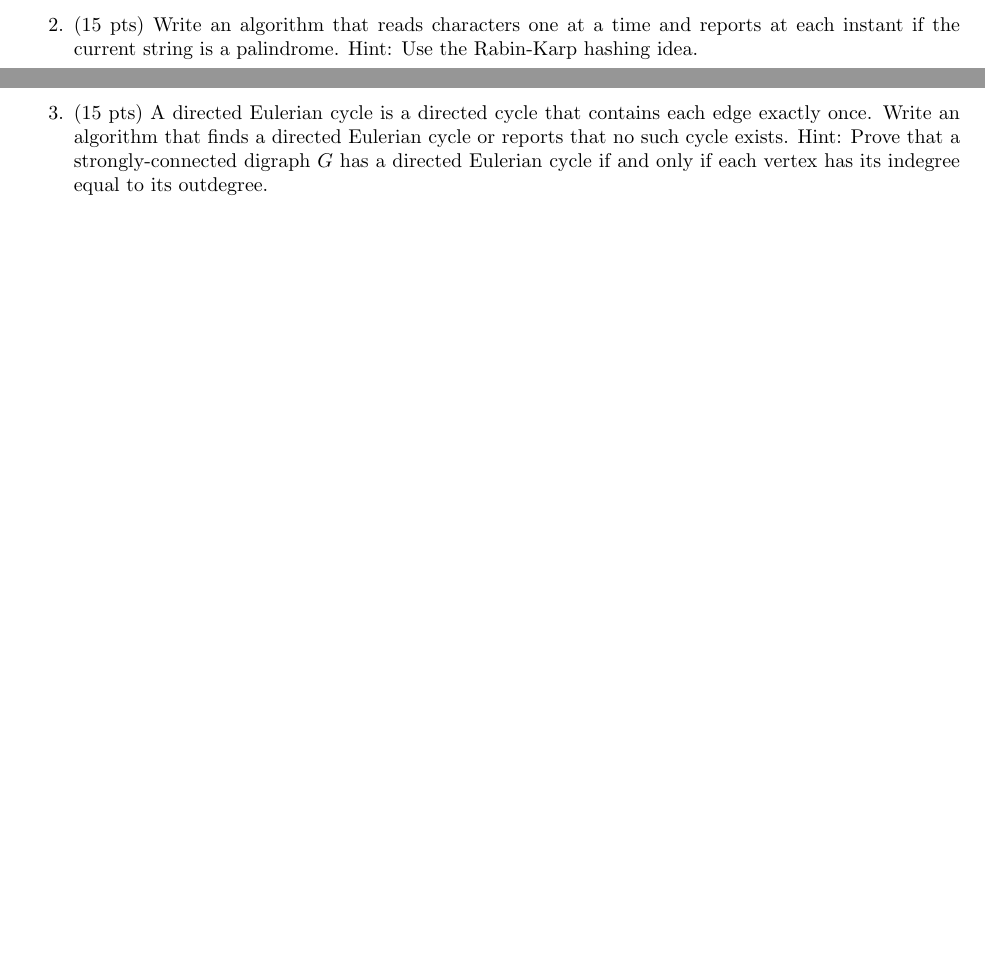
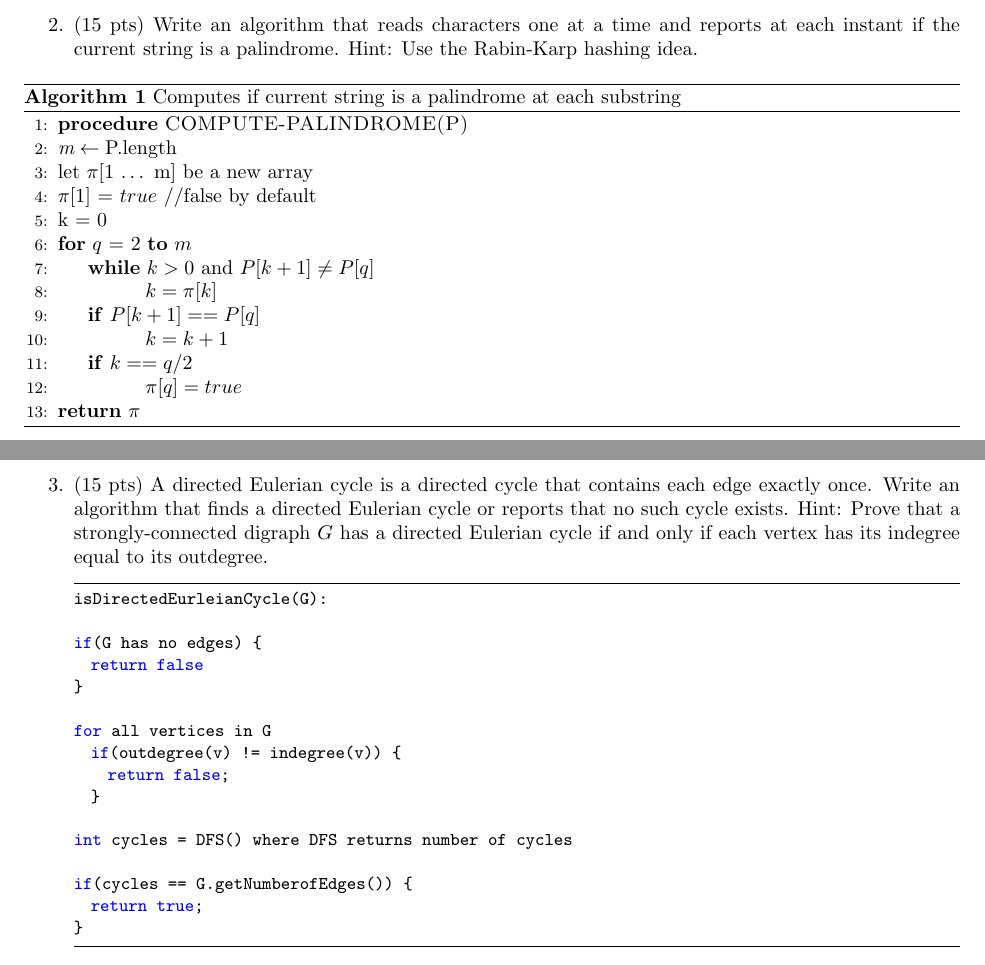
Before and after one commit to Renjuju/algorithms-repo, a LaTeX problem sheet (problemset4.tex): two parts of pages 3 and 4 of 8, joined at a grey line, cut so that both start at the same text, the shorter picture padded with empty space. Compiled offline with pdfLaTeX.

Commit message:
Problem 3 HW4 done

```diff
--- a/problemset4.tex
+++ b/problemset4.tex
@@ -50,10 +83,48 @@ $T=aaababaabaababaab\textcolor{red}{abbababbaaab}babab$
 
 \item (15 pts) Write an algorithm that reads characters one at a time and reports at each instant if the current string is a palindrome. Hint: Use the Rabin-Karp hashing idea.
 
+\begin{algorithm}
+\caption{Computes if current string is a palindrome at each substring}\label{euclid}
+\begin{algorithmic}[1]
+\Procedure{COMPUTE-PALINDROME(P)}{}
+\BState $\textit{m} \gets \text{P.length}$
+\BState let $\pi$[1\dotso m] be a new array
+\BState $\pi$[1] = $true$ //false by default
+\BState k = 0
+\BState \textbf{for}  $q$ = 2 \textbf{to} $m$
+\State \textbf{while} $k > 0$ and $P[k+1] \neq P[q]$
+\State \hspace{9mm} $k = \pi[k]$
+\State \textbf{if} $P[k+1] == P[q]$
+\State \hspace{9mm} $k = k + 1$
+\State \textbf{if}  $ k == q/2 $
+\State \hspace{9mm} $\pi[q] = true$
+\BState \textbf{return} $\pi$
+\EndProcedure
+\end{algorithmic}
+\end{algorithm}
+
+
 \newpage
 
 \item (15 pts) A directed Eulerian cycle is a directed cycle that contains each edge exactly once. Write an algorithm that finds a directed Eulerian cycle or reports that no such cycle exists. Hint: Prove that a strongly-connected digraph $G$ has a directed Eulerian cycle if and only if each vertex has its indegree equal to its outdegree.
+\begin{lstlisting}
+isDirectedEurleianCycle(G):
 
+if(G has no edges) {
+  return false
+}
+
+for all vertices in G
+  if(outdegree(v) != indegree(v)) {
+    return false;
+  }
+
+int cycles = DFS() where DFS returns number of cycles
+
+if(cycles == G.getNumberofEdges()) {
+  return true;
+}
+\end{lstlisting}
 \newpage
 
 \item (15 pts) Given a DAG and two vertices $v$ and $w$, find a shortest ancestral path between $v$ and $w$. An ancestral path between $v$ and $w$ is a common ancestor $x$ along with a shortest directed path from $v$ to $x$ and a shortest directed path from $w$ to $x$. A shortest ancestral path in the ancestral path whose total length is minimized. Warmup: Find a DAG where the shortest ancestral path goes to a common ancestor $x$ that is not LCA.
```
Also changed, not shown: problemset4.pdf, problemset4.tex (33 more changed lines), 3 other files.
